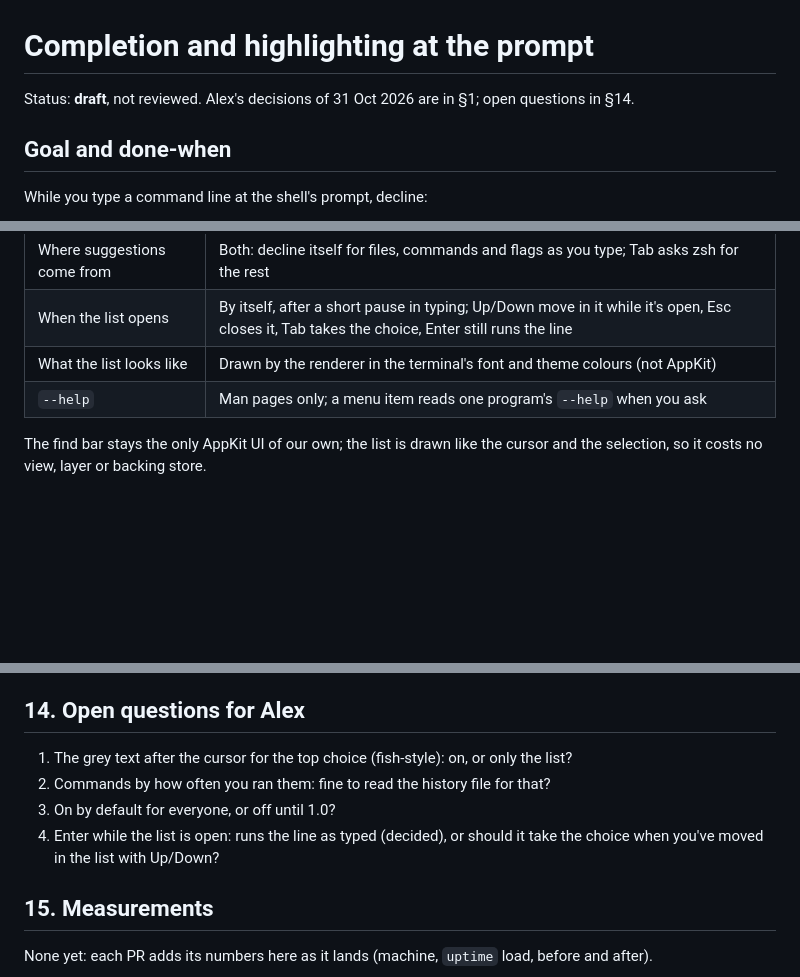
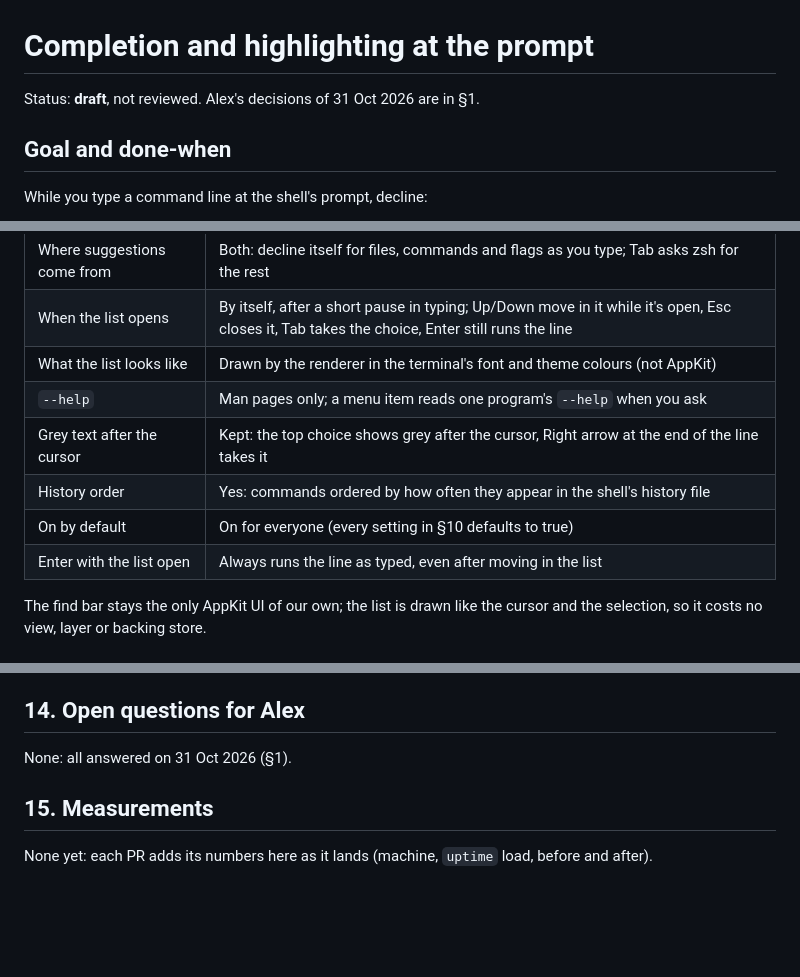
Before and after one commit to 0xdeafcafe/terminal-decline, a Markdown page: docs/design/completion.md, 3 parts joined by grey strips. GitHub-like rendering; blank space fills up the shorter version.

Commit message:
docs(design): record the last completion decisions
Grey text after the cursor kept, commands ordered by history, on by
default, and Enter always runs the line as typed.

Co-Authored-By: Claude Opus 5.5 (1M context) <noreply@anthropic.com>

```diff
--- a/docs/design/completion.md
+++ b/docs/design/completion.md
@@ -1,7 +1,7 @@
 # Completion and highlighting at the prompt
 
 Status: **draft**, not reviewed. Alex's decisions of 31 Oct 2026 are in
-§1; open questions in §14.
+§1.
 
 ## Goal and done-when
 
@@ -31,6 +31,10 @@ and the list and colours are tested as below (§12). bash and fish get
 | When the list opens | By itself, after a short pause in typing; Up/Down move in it while it's open, Esc closes it, Tab takes the choice, Enter still runs the line |
 | What the list looks like | Drawn by the renderer in the terminal's font and theme colours (not AppKit) |
 | `--help` | Man pages only; a menu item reads one program's `--help` when you ask |
+| Grey text after the cursor | Kept: the top choice shows grey after the cursor, Right arrow at the end of the line takes it |
+| History order | Yes: commands ordered by how often they appear in the shell's history file |
+| On by default | On for everyone (every setting in §10 defaults to true) |
+| Enter with the list open | Always runs the line as typed, even after moving in the list |
 
 The find bar stays the only AppKit UI of our own; the list is drawn like
 the cursor and the selection, so it costs no view, layer or backing
@@ -384,13 +388,7 @@ before-and-after numbers in its description.
 
 ## 14. Open questions for Alex
 
-1. The grey text after the cursor for the top choice (fish-style): on,
-   or only the list?
-2. Commands by how often you ran them: fine to read the history file
-   for that?
-3. On by default for everyone, or off until 1.0?
-4. Enter while the list is open: runs the line as typed (decided), or
-   should it take the choice when you've moved in the list with Up/Down?
+None: all answered on 31 Oct 2026 (§1).
 
 ## 15. Measurements
 
```
